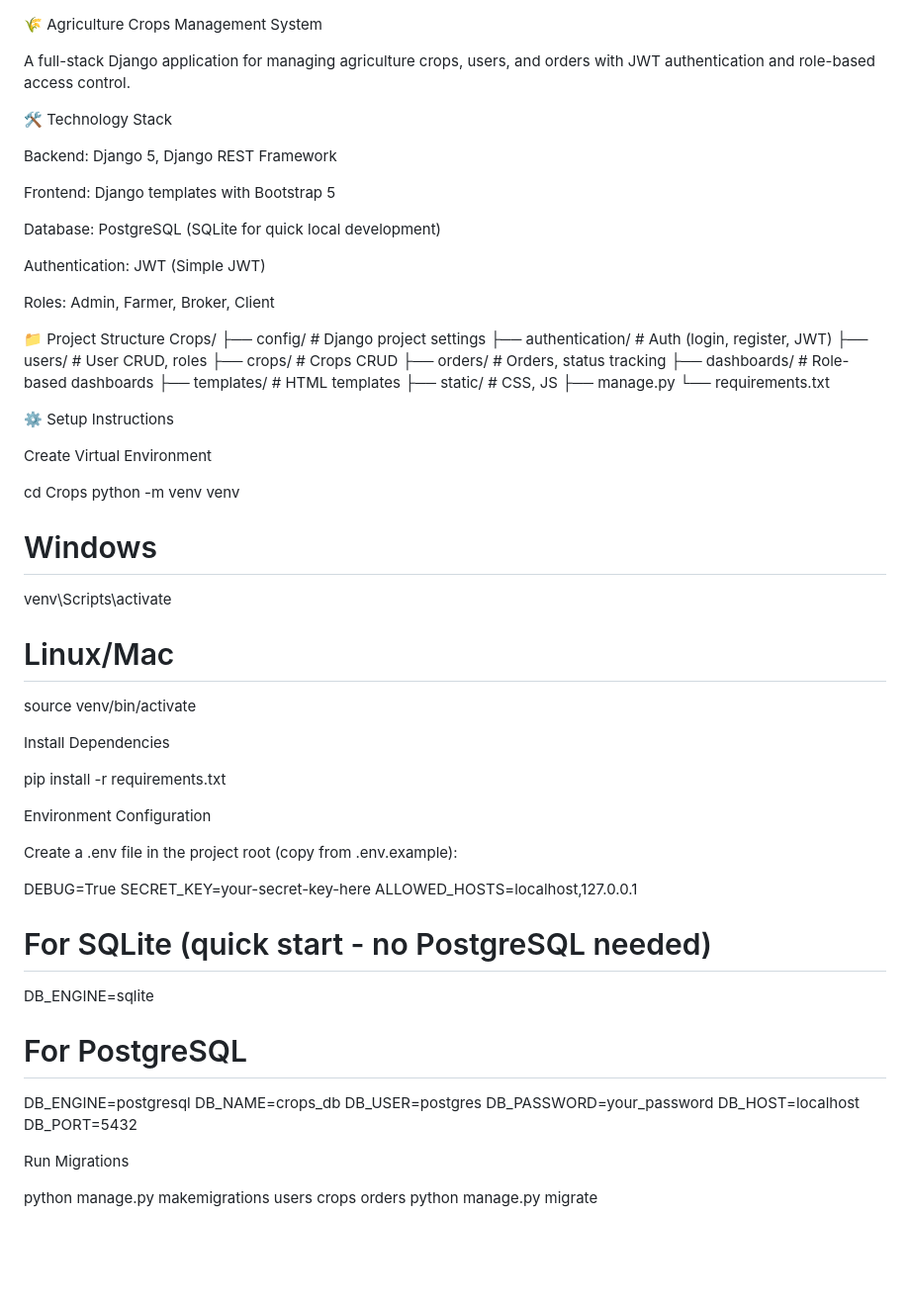
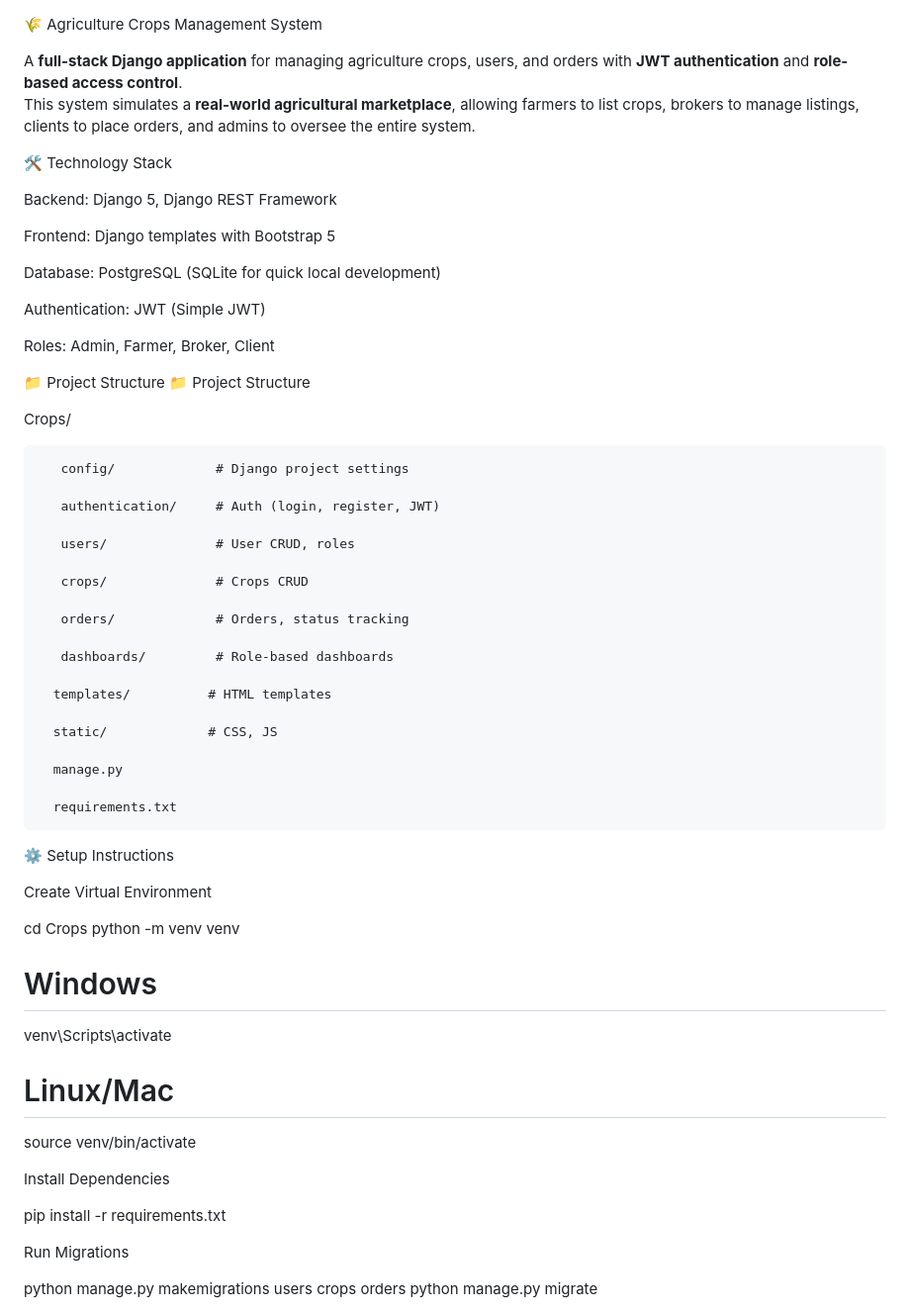
Before and after one commit to amnaijaz2/Agriculture-Crops-Management-System, a Markdown page: README.md, the part around one of its changes. Shown at 99% size. GitHub-like rendering; blank space fills up the shorter version.

```diff
--- a/README.md
+++ b/README.md
@@ -1,6 +1,7 @@
 🌾 Agriculture Crops Management System
 
-A full-stack Django application for managing agriculture crops, users, and orders with JWT authentication and role-based access control.
+A **full-stack Django application** for managing agriculture crops, users, and orders with **JWT authentication** and **role-based access control**.
+This system simulates a **real-world agricultural marketplace**, allowing farmers to list crops, brokers to manage listings, clients to place orders, and admins to oversee the entire system.
 
 🛠 Technology Stack
 
@@ -15,17 +16,30 @@ Authentication: JWT (Simple JWT)
 Roles: Admin, Farmer, Broker, Client
 
 📁 Project Structure
+📁 Project Structure
+
 Crops/
-├── config/             # Django project settings
-├── authentication/     # Auth (login, register, JWT)
-├── users/              # User CRUD, roles
-├── crops/              # Crops CRUD
-├── orders/             # Orders, status tracking
-├── dashboards/         # Role-based dashboards
-├── templates/          # HTML templates
-├── static/             # CSS, JS
-├── manage.py
-└── requirements.txt
+
+       config/             # Django project settings
+
+       authentication/     # Auth (login, register, JWT)
+
+       users/              # User CRUD, roles
+
+       crops/              # Crops CRUD
+
+       orders/             # Orders, status tracking
+
+       dashboards/         # Role-based dashboards
+
+      templates/          # HTML templates
+
+      static/             # CSS, JS
+
+      manage.py
+
+      requirements.txt
+
 
 ⚙️ Setup Instructions
 
@@ -33,10 +47,8 @@ Create Virtual Environment
 
 cd Crops
 python -m venv venv
-
 # Windows
 venv\Scripts\activate
-
 # Linux/Mac
 source venv/bin/activate
 
@@ -44,26 +56,6 @@ source venv/bin/activate
 Install Dependencies
 
 pip install -r requirements.txt
-
-
-Environment Configuration
-
-Create a .env file in the project root (copy from .env.example):
-
-DEBUG=True
-SECRET_KEY=your-secret-key-here
-ALLOWED_HOSTS=localhost,127.0.0.1
-
-# For SQLite (quick start - no PostgreSQL needed)
-DB_ENGINE=sqlite
-
-# For PostgreSQL
-DB_ENGINE=postgresql
-DB_NAME=crops_db
-DB_USER=postgres
-DB_PASSWORD=your_password
-DB_HOST=localhost
-DB_PORT=5432
 
 
 Run Migrations
```
Also changed, not shown: other parts of README.md (+34 -30 lines).
